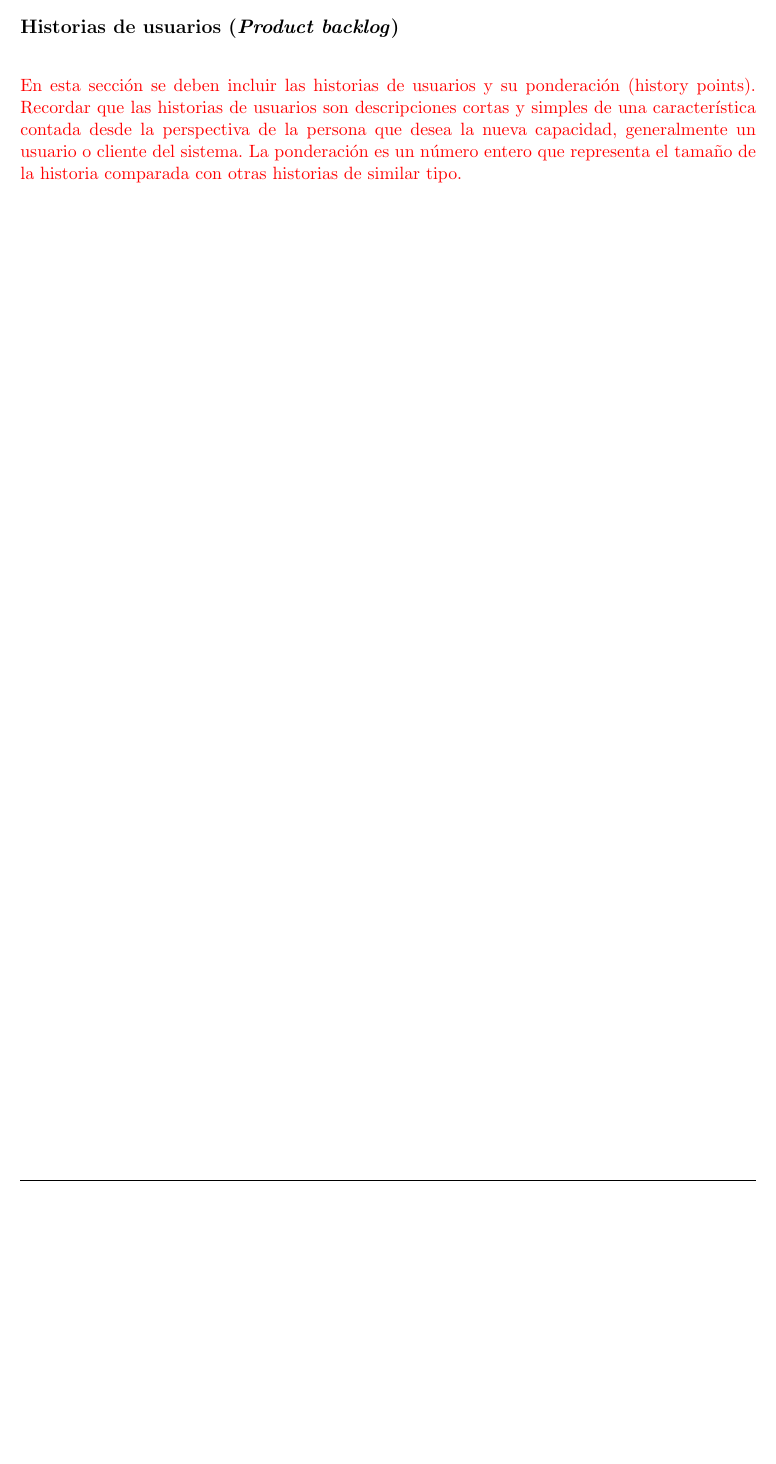
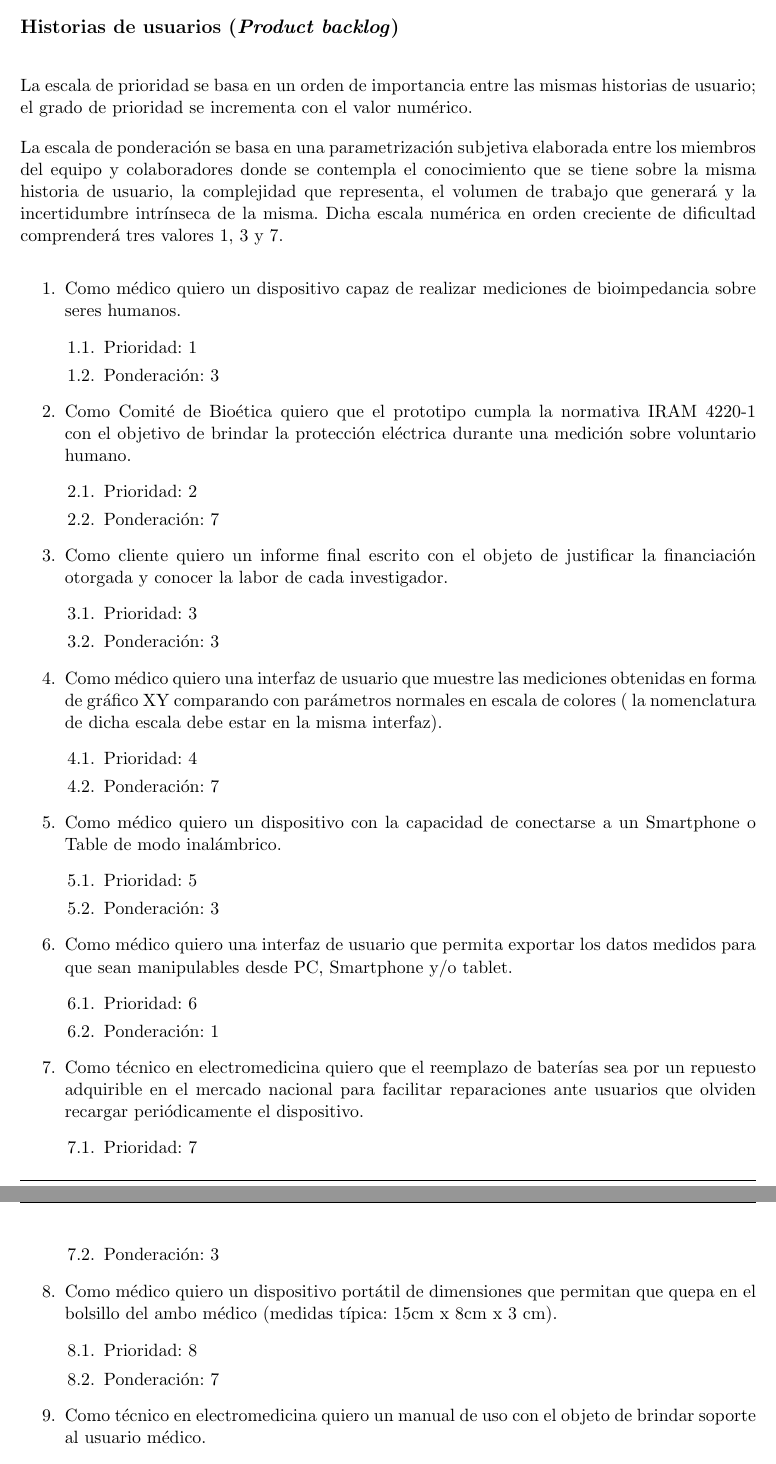
Before and after one commit to ahd1984/curso_gpi, a LaTeX document (my_github/Plantilla-planificacion/proyecto_gpi.tex): part of page 12 of 34 before the commit and two parts of pages 12 and 13 of 35 after it, the two joined at a grey line, cut so that both start at the same text, the shorter picture padded with empty space. Compiled offline with pdfLaTeX.

Commit message:
Escritura de Historias con ponderación y prioridad, terminada.

```diff
--- a/my_github/Plantilla-planificacion/proyecto_gpi.tex
+++ b/my_github/Plantilla-planificacion/proyecto_gpi.tex
@@ -256,5 +256,53 @@ Para el desarrollo del presente proyecto se supone que:
 \section{Historias de usuarios (\textit{Product backlog})}
 \label{sec:backlog}
 
-\begin{consigna}{red}
-En esta sección se deben incluir las historias de usuarios y su ponderación (history points). Recordar que las historias de usuarios son descripciones cortas y simples de una característica contada desde la perspectiva de la persona que desea la nueva capacidad, generalmente un usuario o cliente del sistema. La ponderación es un número entero que representa el tamaño de la historia comparada con otras historias de similar tipo.
+\begin{consigna}{black}
+La escala de prioridad se basa en un orden de importancia entre las mismas historias de usuario; el grado de prioridad se incrementa con el valor numérico.
+
+La escala de ponderación se basa en una parametrización subjetiva elaborada entre los miembros del equipo y colaboradores donde se contempla el conocimiento que se tiene sobre la misma historia de usuario, la complejidad que representa, el volumen de trabajo que generará y la incertidumbre intrínseca de la misma. Dicha escala numérica en orden creciente de dificultad comprenderá tres valores 1, 3 y 7.
+\begin{enumerate}
+\item Como médico quiero un dispositivo capaz de realizar mediciones de bioimpedancia sobre seres humanos.
+\begin{enumerate}
+	\item Prioridad: 1
+	\item Ponderación: 3
+\end{enumerate}
+
+\item Como Comité de Bioética quiero que el prototipo cumpla la normativa IRAM 4220-1 con el objetivo de brindar la protección eléctrica durante una medición sobre voluntario humano.
+\begin{enumerate}
+	\item Prioridad: 2
+	\item Ponderación: 7
+\end{enumerate}
+\item Como cliente quiero un informe final escrito con el objeto de justificar la financiación otorgada y conocer la labor de cada investigador.
+\begin{enumerate}
+	\item Prioridad: 3
+	\item Ponderación: 3
+\end{enumerate}
+
+\item Como médico quiero una interfaz de usuario que muestre las mediciones obtenidas en forma de  gráfico XY comparando con parámetros normales en escala de colores ( la nomenclatura de dicha escala debe estar en la misma interfaz).
+\begin{enumerate}
+	\item Prioridad: 4
+	\item Ponderación: 7
+\end{enumerate}
+\item Como médico quiero  un dispositivo con la capacidad de conectarse a un Smartphone o Table de modo inalámbrico.
+\begin{enumerate}
+	\item Prioridad: 5
+	\item Ponderación: 3
+\end{enumerate}
+\item Como médico quiero una interfaz de usuario que permita exportar los datos medidos para que sean manipulables desde PC, Smartphone y/o tablet.
+\begin{enumerate}
+	\item Prioridad: 6
+	\item Ponderación: 1
+\end{enumerate}
+\item Como técnico en electromedicina quiero que el reemplazo de baterías sea por un repuesto adquirible en el mercado nacional para facilitar reparaciones ante usuarios que olviden recargar periódicamente el dispositivo.
+\begin{enumerate}
+	\item Prioridad: 7
+	\item Ponderación: 3
+\end{enumerate}
+\item Como médico quiero un dispositivo portátil de dimensiones que permitan que quepa en el bolsillo del ambo médico (medidas típica: 15cm x 8cm x 3 cm).
+\begin{enumerate}
+	\item Prioridad: 8
+	\item Ponderación: 7
+\end{enumerate}
+
+\item Como técnico en electromedicina quiero un manual de uso con el objeto de brindar soporte al usuario médico.
+\begin{enumerate}
```
Also changed, not shown: my_github/Plantilla-planificacion/proyecto_gpi.pdf, my_github/Plantilla-planificacion/proyecto_gpi.tex (4 more changed lines).
